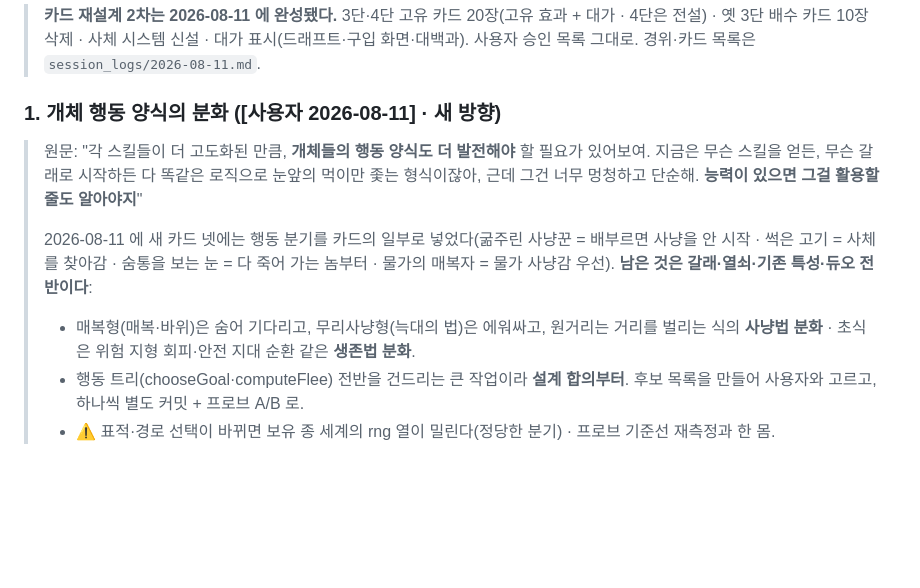
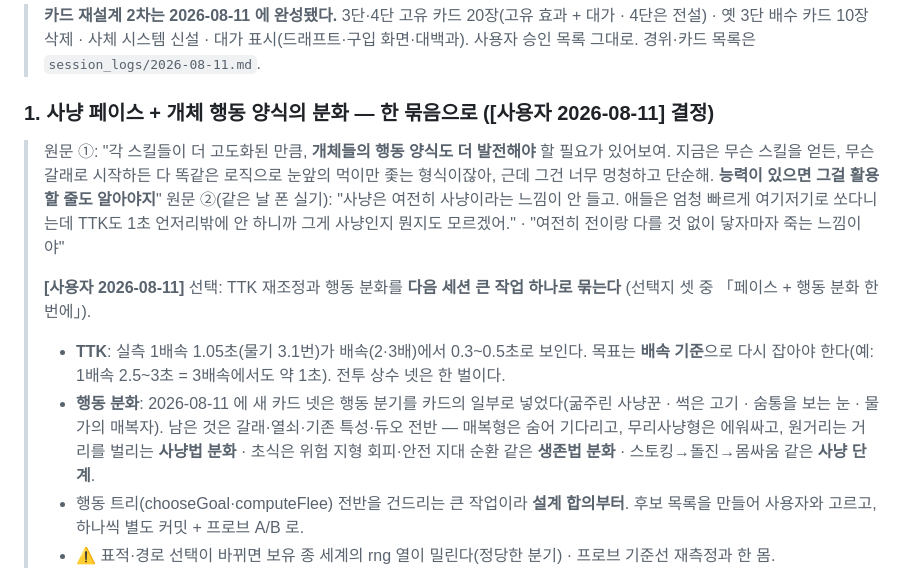
Before and after one commit to soomin007/selection-pressure, a Markdown page: docs/design/backlog.md, the part around the change. Drawn GitHub-style; blank space fills up the shorter version.

```diff
--- a/docs/design/backlog.md
+++ b/docs/design/backlog.md
@@ -11,17 +11,24 @@
 > 전설) · 옛 3단 배수 카드 10장 삭제 · 사체 시스템 신설 · 대가 표시(드래프트·구입 화면·대백과).
 > 사용자 승인 목록 그대로. 경위·카드 목록은 `session_logs/2026-08-11.md`.
 
-### 1. 개체 행동 양식의 분화 (**[사용자 2026-08-11]** · 새 방향)
+### 1. 사냥 페이스 + 개체 행동 양식의 분화 — **한 묶음으로** (**[사용자 2026-08-11]** 결정)
 
-> 원문: "각 스킬들이 더 고도화된 만큼, **개체들의 행동 양식도 더 발전해야** 할 필요가 있어보여.
+> 원문 ①: "각 스킬들이 더 고도화된 만큼, **개체들의 행동 양식도 더 발전해야** 할 필요가 있어보여.
 > 지금은 무슨 스킬을 얻든, 무슨 갈래로 시작하든 다 똑같은 로직으로 눈앞의 먹이만 좇는 형식이잖아,
 > 근데 그건 너무 멍청하고 단순해. **능력이 있으면 그걸 활용할 줄도 알아야지**"
+> 원문 ②(같은 날 폰 실기): "사냥은 여전히 사냥이라는 느낌이 안 들고. 애들은 엄청 빠르게 여기저기로
+> 쏘다니는데 TTK도 1초 언저리밖에 안 하니까 그게 사냥인지 뭔지도 모르겠어." · "여전히 전이랑 다를 것
+> 없이 닿자마자 죽는 느낌이야"
 >
-> 2026-08-11 에 새 카드 넷에는 행동 분기를 카드의 일부로 넣었다(굶주린 사냥꾼 = 배부르면 사냥을
-> 안 시작 · 썩은 고기 = 사체를 찾아감 · 숨통을 보는 눈 = 다 죽어 가는 놈부터 · 물가의 매복자 =
-> 물가 사냥감 우선). **남은 것은 갈래·열쇠·기존 특성·듀오 전반이다**:
-> - 매복형(매복·바위)은 숨어 기다리고, 무리사냥형(늑대의 법)은 에워싸고, 원거리는 거리를 벌리는 식의
->   **사냥법 분화** · 초식은 위험 지형 회피·안전 지대 순환 같은 **생존법 분화**.
+> **[사용자 2026-08-11]** 선택: TTK 재조정과 행동 분화를 **다음 세션 큰 작업 하나로 묶는다**
+> (선택지 셋 중 「페이스 + 행동 분화 한 번에」).
+>
+> - **TTK**: 실측 1배속 1.05초(물기 3.1번)가 배속(2·3배)에서 0.3~0.5초로 보인다. 목표는 **배속
+>   기준**으로 다시 잡아야 한다(예: 1배속 2.5~3초 = 3배속에서도 약 1초). 전투 상수 넷은 한 벌이다.
+> - **행동 분화**: 2026-08-11 에 새 카드 넷은 행동 분기를 카드의 일부로 넣었다(굶주린 사냥꾼 ·
+>   썩은 고기 · 숨통을 보는 눈 · 물가의 매복자). 남은 것은 갈래·열쇠·기존 특성·듀오 전반 —
+>   매복형은 숨어 기다리고, 무리사냥형은 에워싸고, 원거리는 거리를 벌리는 **사냥법 분화** ·
+>   초식은 위험 지형 회피·안전 지대 순환 같은 **생존법 분화** · 스토킹→돌진→몸싸움 같은 **사냥 단계**.
 > - 행동 트리(chooseGoal·computeFlee) 전반을 건드리는 큰 작업이라 **설계 합의부터**. 후보 목록을
 >   만들어 사용자와 고르고, 하나씩 별도 커밋 + 프로브 A/B 로.
 > - ⚠ 표적·경로 선택이 바뀌면 보유 종 세계의 rng 열이 밀린다(정당한 분기) · 프로브 기준선 재측정과 한 몸.
```
Also changed, not shown: session_logs/2026-08-11.md (+27 -0 lines).
